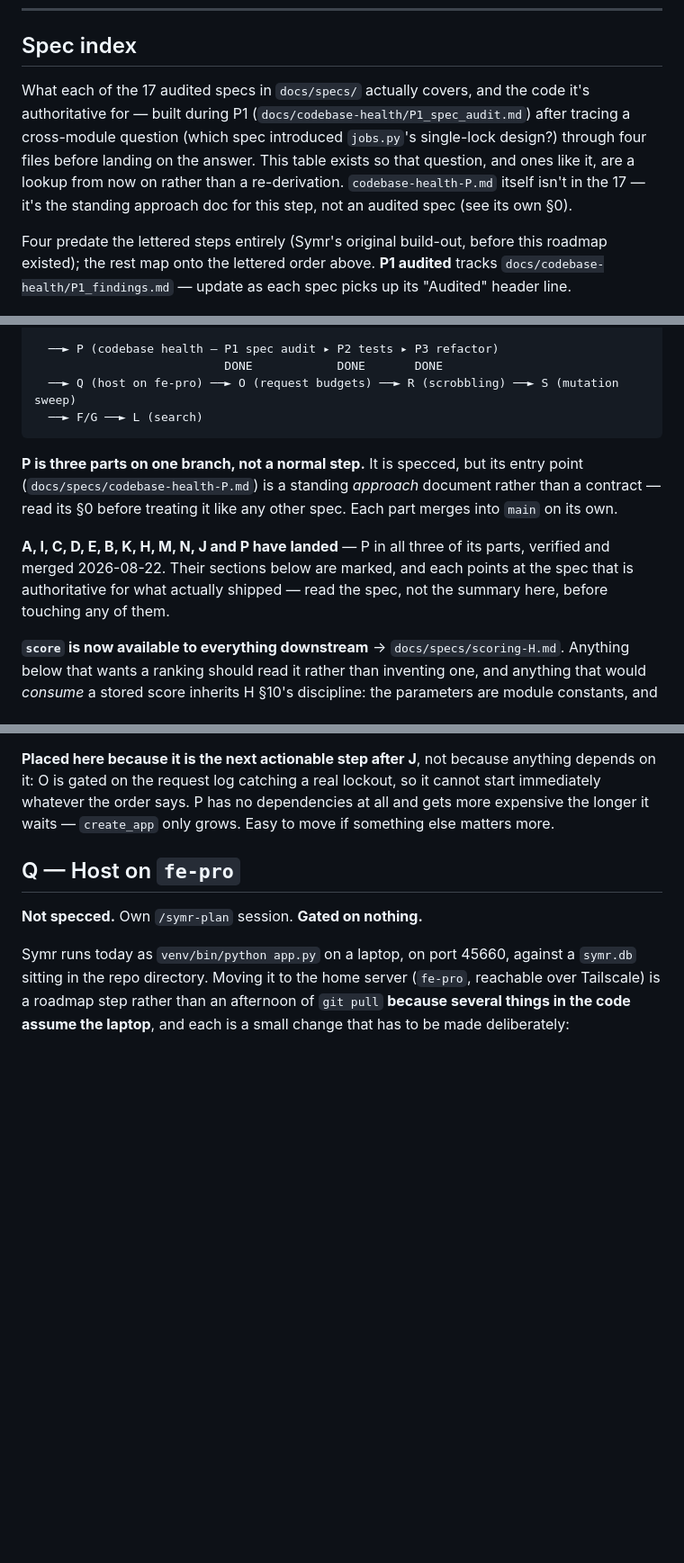
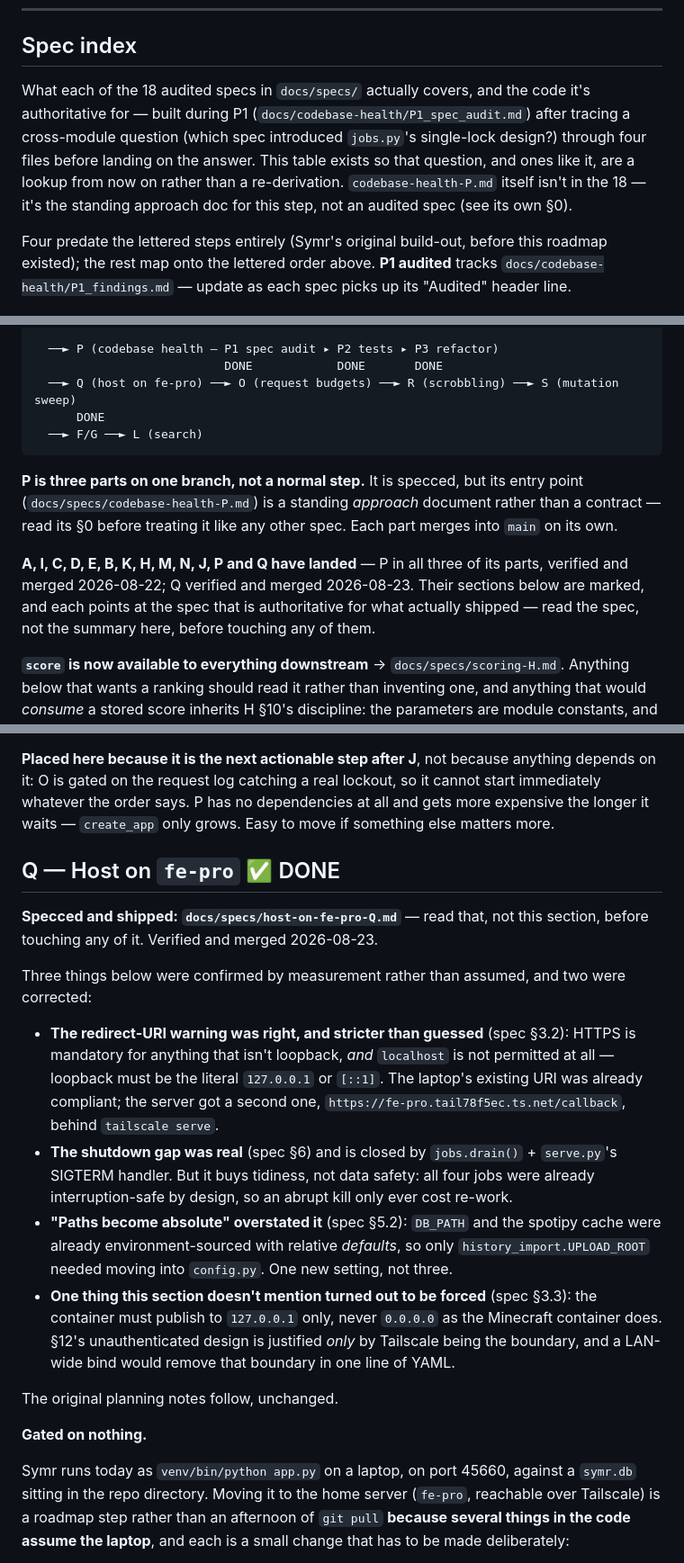
Before and after one commit to FinnE145/Spotify-Manager, a Markdown page: docs/Planning/roadmap.md, 3 parts joined by grey strips. Shown at 90% size. Drawn GitHub-style; blank space fills up the shorter version.

Commit message:
Check step Q off the roadmap

````diff
--- a/docs/Planning/roadmap.md
+++ b/docs/Planning/roadmap.md
@@ -10,12 +10,12 @@
 
 ## Spec index
 
-What each of the 17 audited specs in `docs/specs/` actually covers, and the code it's
+What each of the 18 audited specs in `docs/specs/` actually covers, and the code it's
 authoritative for — built during P1 (`docs/codebase-health/P1_spec_audit.md`) after tracing a
 cross-module question (which spec introduced `jobs.py`'s single-lock design?) through four
 files before landing on the answer. This table exists so that question, and ones like it, are
 a lookup from now on rather than a re-derivation. `codebase-health-P.md` itself isn't in the
-17 — it's the standing approach doc for this step, not an audited spec (see its own §0).
+18 — it's the standing approach doc for this step, not an audited spec (see its own §0).
 
 Four predate the lettered steps entirely (Symr's original build-out, before this roadmap
 existed); the rest map onto the lettered order above. **P1 audited** tracks
@@ -163,6 +164,7 @@ A (capture) ──► I (detection on the artist model) ──► C (ingest) ─
   ──► P (codebase health — P1 spec audit ▸ P2 tests ▸ P3 refactor)
                            DONE            DONE       DONE
   ──► Q (host on fe-pro) ──► O (request budgets) ──► R (scrobbling) ──► S (mutation sweep)
+      DONE
   ──► F/G ──► L (search)
 ```
 
@@ -170,10 +172,10 @@ A (capture) ──► I (detection on the artist model) ──► C (ingest) ─
 (`docs/specs/codebase-health-P.md`) is a standing *approach* document rather than a contract —
 read its §0 before treating it like any other spec. Each part merges into `main` on its own.
 
-**A, I, C, D, E, B, K, H, M, N, J and P have landed** — P in all three of its parts, verified and
-merged 2026-08-22. Their sections below are marked, and each points at the spec that is
-authoritative for what actually shipped — read the spec, not the summary here, before touching
-any of them.
+**A, I, C, D, E, B, K, H, M, N, J, P and Q have landed** — P in all three of its parts, verified and
+merged 2026-08-22; Q verified and merged 2026-08-23. Their sections below are marked, and each
+points at the spec that is authoritative for what actually shipped — read the spec, not the summary
+here, before touching any of them.
 
 **`score` is now available to everything downstream** → `docs/specs/scoring-H.md`. Anything
 below that wants a ranking should read it rather than inventing one, and anything that
@@ -775,9 +777,31 @@ on it: O is gated on the request log catching a real lockout, so it cannot start
 whatever the order says. P has no dependencies at all and gets more expensive the longer it
 waits — `create_app` only grows. Easy to move if something else matters more.
 
-## Q — Host on `fe-pro`
+## Q — Host on `fe-pro` ✅ DONE
 
-**Not specced.** Own `/symr-plan` session. **Gated on nothing.**
+**Specced and shipped: `docs/specs/host-on-fe-pro-Q.md`** — read that, not this section, before
+touching any of it. Verified and merged 2026-08-23.
+
+Three things below were confirmed by measurement rather than assumed, and two were corrected:
+
+- **The redirect-URI warning was right, and stricter than guessed** (spec §3.2): HTTPS is mandatory
+  for anything that isn't loopback, *and* `localhost` is not permitted at all — loopback must be the
+  literal `127.0.0.1` or `[::1]`. The laptop's existing URI was already compliant; the server got a
+  second one, `https://fe-pro.tail78f5ec.ts.net/callback`, behind `tailscale serve`.
+- **The shutdown gap was real** (spec §6) and is closed by `jobs.drain()` + `serve.py`'s SIGTERM
+  handler. But it buys tidiness, not data safety: all four jobs were already interruption-safe by
+  design, so an abrupt kill only ever cost re-work.
+- **"Paths become absolute" overstated it** (spec §5.2): `DB_PATH` and the spotipy cache were
+  already environment-sourced with relative *defaults*, so only `history_import.UPLOAD_ROOT` needed
+  moving into `config.py`. One new setting, not three.
+- **One thing this section doesn't mention turned out to be forced** (spec §3.3): the container must
+  publish to `127.0.0.1` only, never `0.0.0.0` as the Minecraft container does. §12's
+  unauthenticated design is justified *only* by Tailscale being the boundary, and a LAN-wide bind
+  would remove that boundary in one line of YAML.
+
+The original planning notes follow, unchanged.
+
+**Gated on nothing.**
 
 Symr runs today as `venv/bin/python app.py` on a laptop, on port 45660, against a `symr.db` sitting
 in the repo directory. Moving it to the home server (`fe-pro`, reachable over Tailscale) is a
````
Also changed, not shown: other parts of docs/Planning/roadmap.md (+1 -0 lines).
